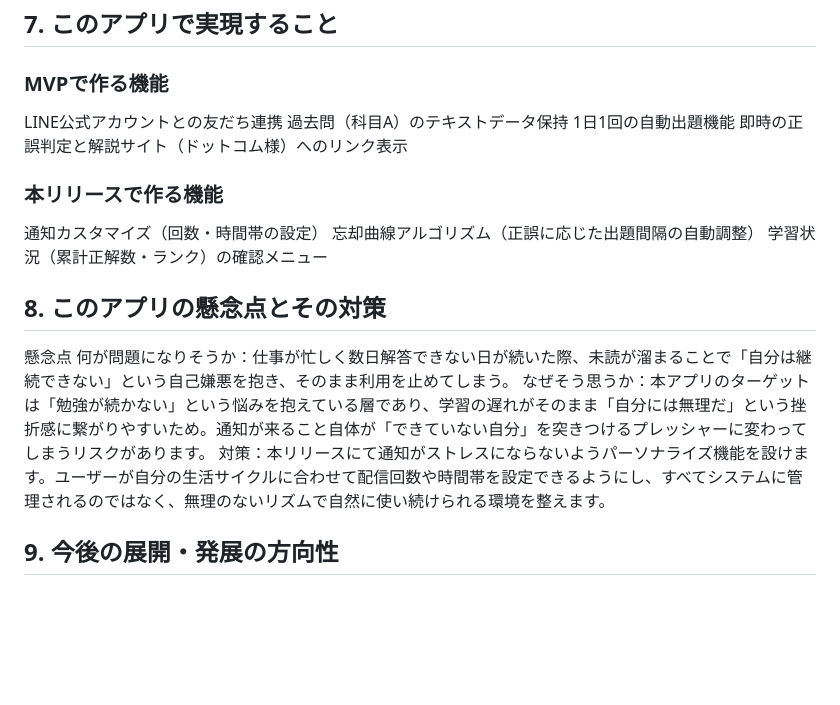
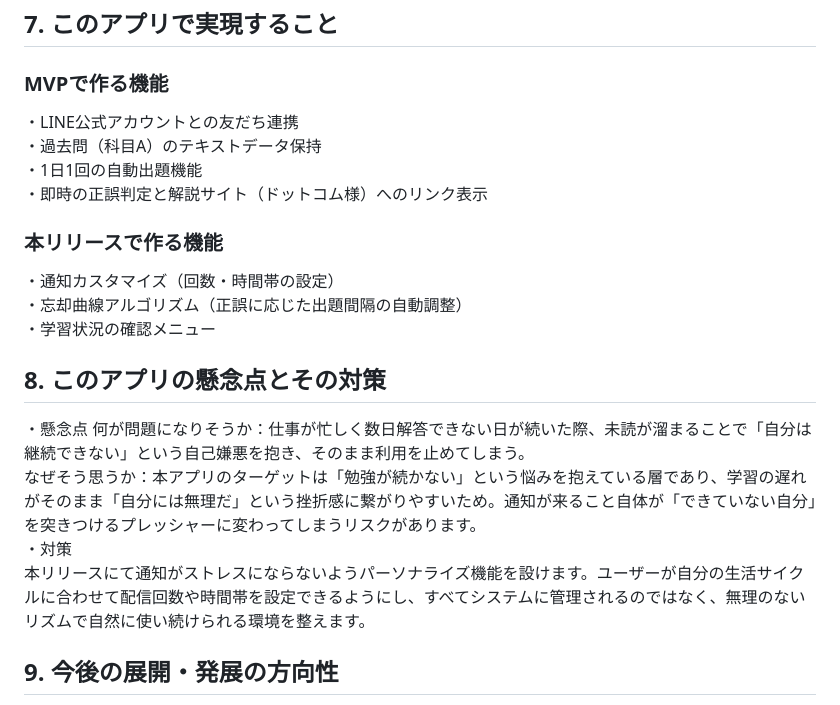
Before and after one commit to chihirofujima/fe-line-bot, a Markdown page: README.md, the part around one of its changes. Drawn GitHub-style; blank space fills up the shorter version.

```diff
--- a/README.md
+++ b/README.md
@@ -73,21 +73,22 @@ Ruby on Railsを未経験で学習していく中で、コードの書き方は
 
 ## 7. このアプリで実現すること
 ### MVPで作る機能
-LINE公式アカウントとの友だち連携
-過去問（科目A）のテキストデータ保持
-1日1回の自動出題機能
-即時の正誤判定と解説サイト（ドットコム様）へのリンク表示
+・LINE公式アカウントとの友だち連携
+・過去問（科目A）のテキストデータ保持
+・1日1回の自動出題機能
+・即時の正誤判定と解説サイト（ドットコム様）へのリンク表示
 
 ### 本リリースで作る機能
-通知カスタマイズ（回数・時間帯の設定）
-忘却曲線アルゴリズム（正誤に応じた出題間隔の自動調整）
-学習状況（累計正解数・ランク）の確認メニュー
+・通知カスタマイズ（回数・時間帯の設定）
+・忘却曲線アルゴリズム（正誤に応じた出題間隔の自動調整）
+・学習状況の確認メニュー
 
 ## 8. このアプリの懸念点とその対策
-懸念点
+・懸念点
 何が問題になりそうか：仕事が忙しく数日解答できない日が続いた際、未読が溜まることで「自分は継続できない」という自己嫌悪を抱き、そのまま利用を止めてしまう。
 なぜそう思うか：本アプリのターゲットは「勉強が続かない」という悩みを抱えている層であり、学習の遅れがそのまま「自分には無理だ」という挫折感に繋がりやすいため。通知が来ること自体が「できていない自分」を突きつけるプレッシャーに変わってしまうリスクがあります。
-対策：本リリースにて通知がストレスにならないようパーソナライズ機能を設けます。ユーザーが自分の生活サイクルに合わせて配信回数や時間帯を設定できるようにし、すべてシステムに管理されるのではなく、無理のないリズムで自然に使い続けられる環境を整えます。
+・対策
+本リリースにて通知がストレスにならないようパーソナライズ機能を設けます。ユーザーが自分の生活サイクルに合わせて配信回数や時間帯を設定できるようにし、すべてシステムに管理されるのではなく、無理のないリズムで自然に使い続けられる環境を整えます。
 
 ## 9. 今後の展開・発展の方向性
 このアプリは、回答データの蓄積とAI技術を組み合わせることで、ユーザーの習熟度に応じた効率的な学習サポートの実現を目指します。
```
Also changed, not shown: other parts of README.md (+3 -0 lines).
